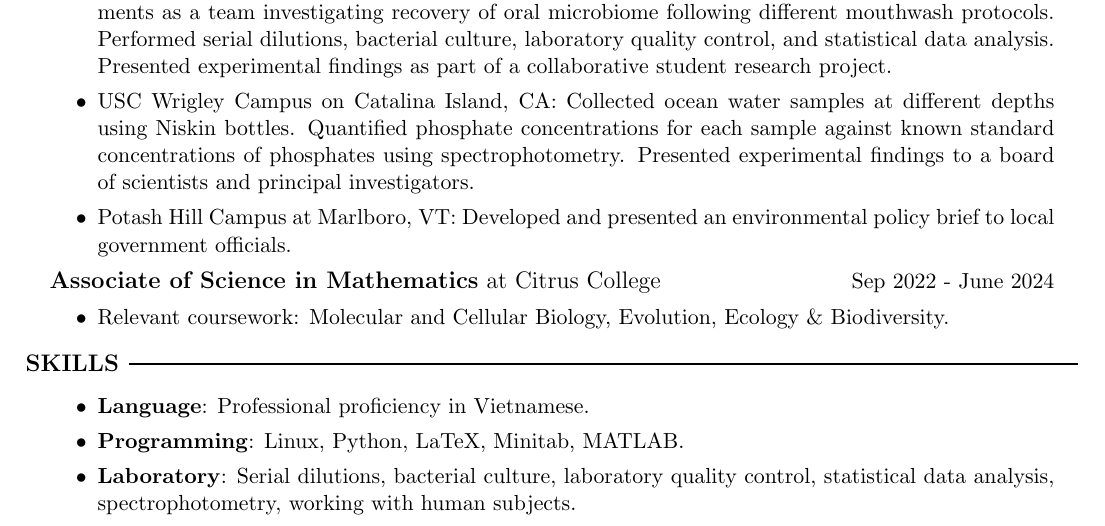
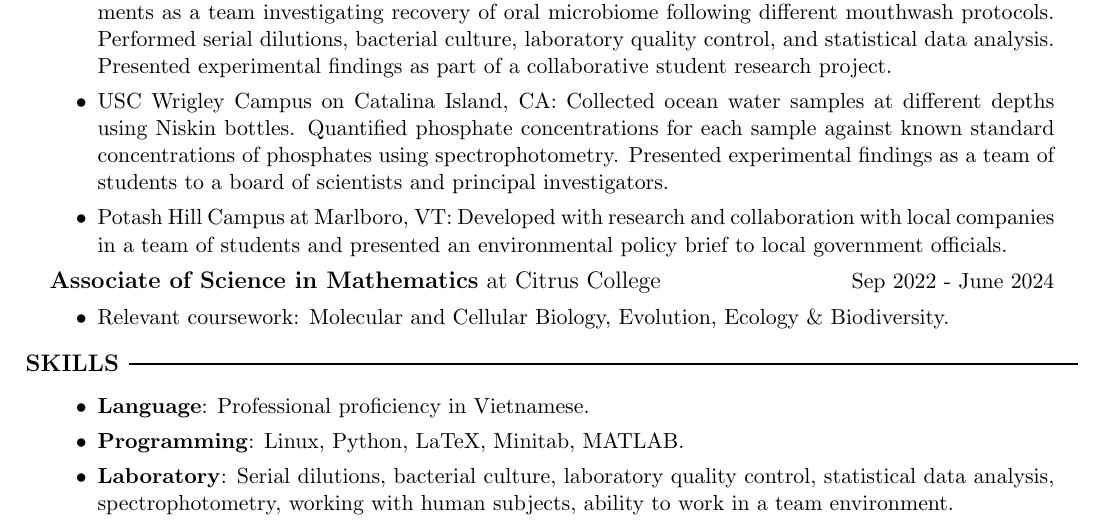
Before and after one commit to daninguyen64/RESUME, a LaTeX CV (resumeDaniNguyen.tex): part of the page, cut so that both start at the same text. Compiled offline with pdfLaTeX.

Commit message:
Updated skills and VT description.

```diff
--- a/resumeDaniNguyen.tex
+++ b/resumeDaniNguyen.tex
@@ -59,9 +59,10 @@ biological and biomedical research problems. \\[-5pt]
         \item USC Wrigley Campus on Catalina Island, CA: Collected ocean water samples at
         different depths using Niskin bottles. Quantified phosphate concentrations for each sample
         against known standard concentrations of phosphates using spectrophotometry. Presented
-        experimental findings to a board of scientists and principal investigators.
-        \item Potash Hill Campus at Marlboro, VT: Developed and presented an environmental
-        policy brief to local government officials.
+        experimental findings as a team of students to a board of scientists and principal investigators.
+        \item Potash Hill Campus at Marlboro, VT: Developed with research and collaboration with
+        local companies in a team of students and presented an environmental policy brief to
+        local government officials.
     \end{itemize}
 
     {\large \textbf{Associate of Science in Mathematics} at Citrus College} \hfill Sep 2022 - June 2024
@@ -76,7 +77,7 @@ biological and biomedical research problems. \\[-5pt]
         \item \textbf{Language}: Professional proficiency in Vietnamese.
         \item \textbf{Programming}: Linux, Python, LaTeX, Minitab, MATLAB.
         \item \textbf{Laboratory}: Serial dilutions, bacterial culture, laboratory quality control, statistical
-        data analysis, spectrophotometry, working with human subjects.
+        data analysis, spectrophotometry, working with human subjects, ability to work in a team environment.
     \end{itemize}
 \end{adjustwidth}
 
```
Also changed, not shown: out_dir/resumeDaniNguyen.pdf, 1 other file.
